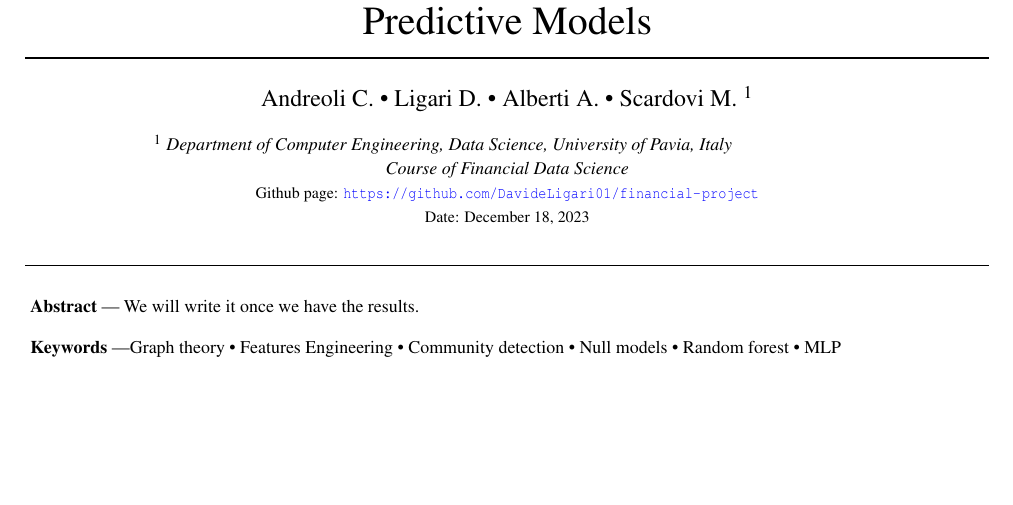
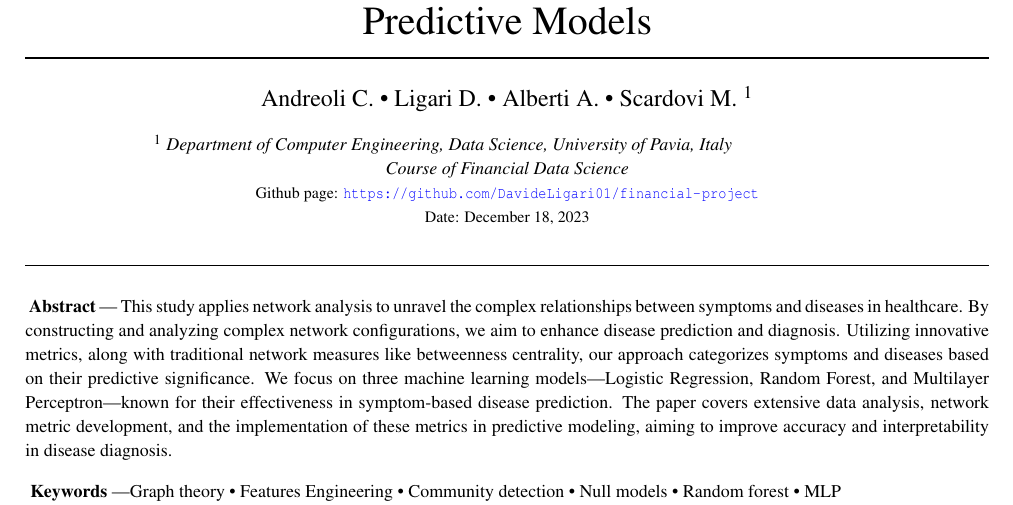
Before and after one commit to DavideLigari/disease-prediction, a LaTeX document (report/report.tex): part of page 1 of 20, cut so that both start at the same text, the shorter picture padded with empty space. Compiled offline with pdfLaTeX.

```diff
--- a/report/report.tex
+++ b/report/report.tex
@@ -16,7 +16,15 @@
 \affil[1]{Department of Computer Engineering, Data Science, University of Pavia, Italy \newline\centering Course of Financial Data Science}
 
 \keywords{Graph theory • Features Engineering • Community detection • Null models • Random forest • MLP }
-\abstract{  We will write it once we have the results.
+\abstract{
+    This study applies network analysis to unravel the complex relationships between symptoms and diseases in healthcare.
+    By constructing and analyzing complex network configurations, we aim to enhance disease prediction and diagnosis.
+    Utilizing innovative metrics, along with traditional network measures like betweenness centrality,
+    our approach categorizes symptoms and diseases based on their predictive significance.
+    We focus on three machine learning models—Logistic Regression, Random Forest,
+    and Multilayer Perceptron—known for their effectiveness in symptom-based disease prediction.
+    The paper covers extensive data analysis, network metric development, and the implementation of these metrics in predictive modeling,
+    aiming to improve accuracy and interpretability in disease diagnosis.
 }
 \firstauthor{Scardovi Ligari Alberti Andreoli}
 \publicationdate{\today}
```
Also changed, not shown: report/sections/methodology_ML.tex (+2 -2 lines), report/sections/results_network.tex (+2 -2 lines), report/report.pdf.
